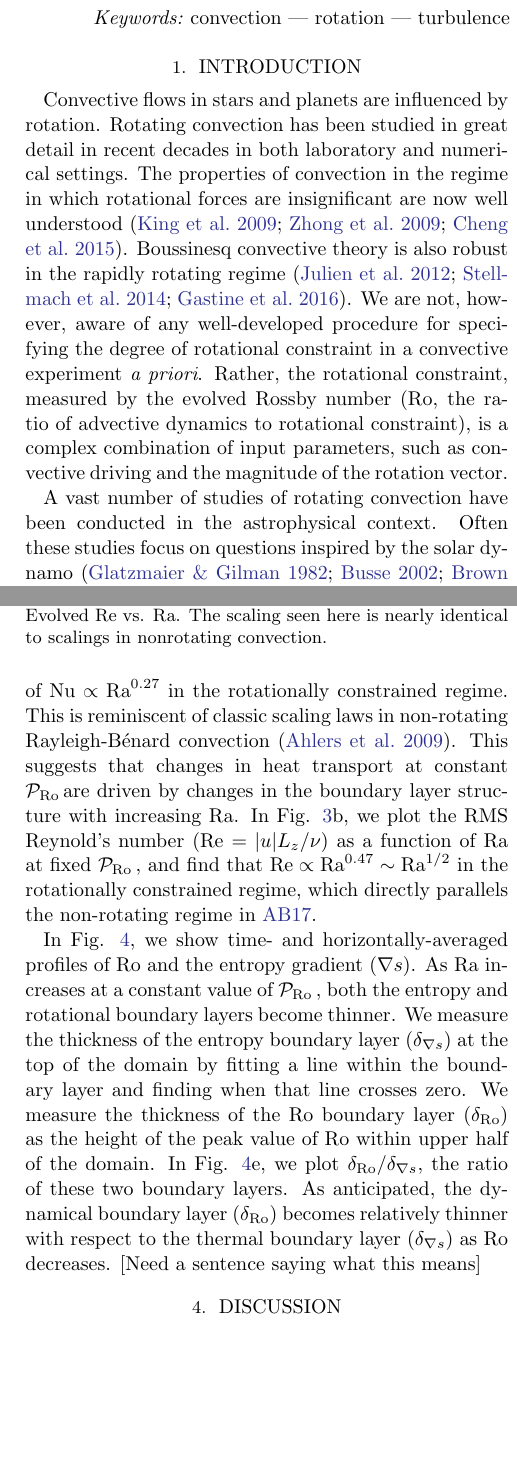
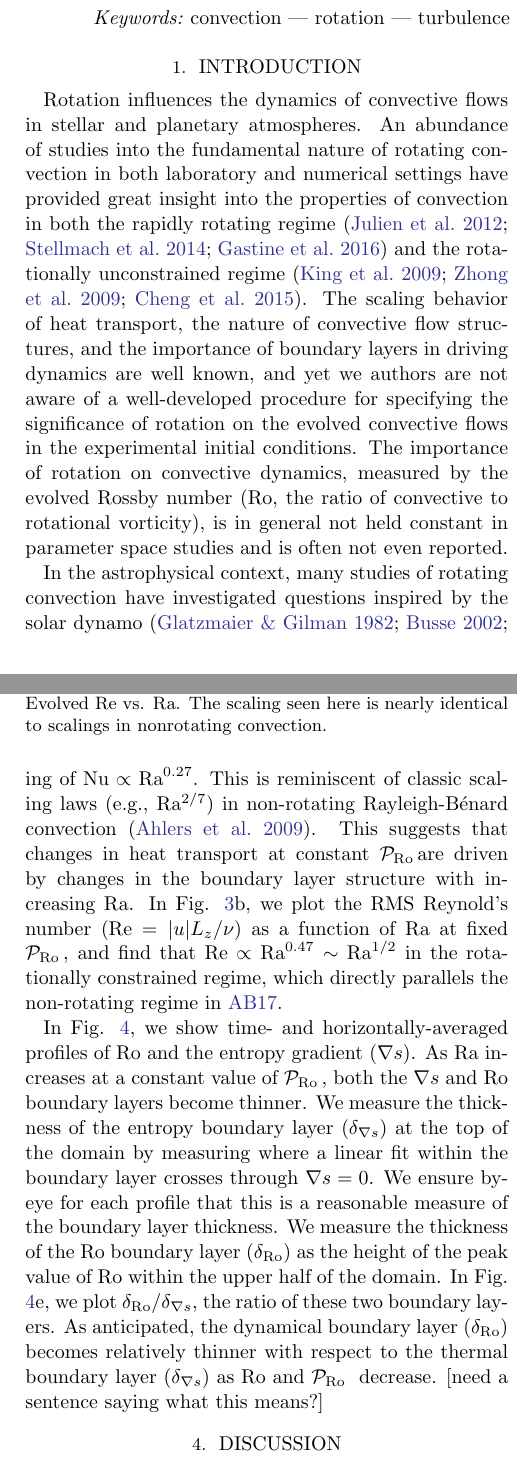
Before and after one commit to evanhanders/predicting_rossby_paper2018, a LaTeX paper (tex/fplane_polytrope_letter.tex): two parts of the columns of pages 1 and 4 of 5, joined at a grey line, cut so that both start at the same text, the shorter picture padded with empty space. Compiled offline with pdfLaTeX; an older LaTeX class or package is replaced by its successor.

Commit message:
draft of paper basically complete

```diff
--- a/tex/fplane_polytrope_letter.tex
+++ b/tex/fplane_polytrope_letter.tex
@@ -74,22 +75,26 @@ We examine the scaling of traditional fluid numbers and boundary layers along pa
 %%%%% Body of the paper
 \section{Introduction}
 \label{sec:intro}
-Convective flows in stars and planets are influenced by rotation.
-Rotating convection has been studied in great detail in
-recent decades in both laboratory and numerical settings. The
-properties of convection in the regime in which rotational forces are
-insignificant are now well understood \citep{king&all2009, zhong&all2009,
-cheng&all2015}. Boussinesq convective theory is also robust
-in the rapidly rotating regime \citep{julien&all2012, stellmach&all2014,
-gastine&all2016}. We are not, however, aware of any well-developed
-procedure for specifying the degree of rotational constraint
-in a convective experiment \emph{a priori}. Rather, the rotational
-constraint, measured by the evolved Rossby number
-(Ro, the ratio of advective dynamics to rotational constraint), is a complex
-combination of input parameters, such as convective driving and the
-magnitude of the rotation vector.
+Rotation influences the dynamics of convective flows in
+stellar and planetary atmospheres.
+An abundance of studies into the fundamental nature of
+rotating convection in both laboratory and numerical settings
+have provided great insight into the properties of convection
+in both the rapidly rotating regime
+\citep{julien&all2012, stellmach&all2014, gastine&all2016}
+and the rotationally unconstrained regime \citep{king&all2009, zhong&all2009,
+cheng&all2015}. The scaling behavior of heat transport, the nature of convective flow
+structures, and the importance of boundary layers in driving dynamics are well known,
+and yet we authors are not aware of a well-developed
+procedure for specifying the significance of rotation on the evolved
+convective flows in the experimental initial conditions.
+The importance of rotation on convective dynamics,
+measured by the evolved Rossby number
+(Ro, the ratio of convective to rotational vorticity),
+is in general not held constant in parameter space studies and is often not even
+reported.
 
-A vast number of studies of rotating convection have been conducted in the astrophysical context.
-Often these studies focus on questions inspired by the solar dynamo
+In the astrophysical context,
+many studies of rotating convection have investigated questions inspired by the solar dynamo
 \citep{glatzmaier&gilman1982, busse2002, brown&all2008,
 brown&all2010, brown&all2011, augustson&all2012, guerrero&all2013, kapyla&all2014}.
@@ -306,15 +309,12 @@ The select cases displayed in Fig.~\ref{fig:pretty_convection} have an evolved v
 Re$\,\sim\,$200.
 
 
-
-
 We measure the Nusselt number (Nu, which quantifies heat transport in a convective
 solution) as we did in \AB.
 In Fig.~\ref{fig:nu_and_re}a, we show how Nu scales as a function
-of Ra at fixed \pro. For constant \pro,
-we find a scaling of $\text{Nu} \propto \text{Ra}^{0.27}$ in
-the rotationally constrained regime. This is reminiscent of
-classic scaling laws in non-rotating \RB convection \citep{ahlers&all2009}.
+of Ra at fixed \pro. When Ro$\,\sim\,$0.1,
+we find a scaling of $\text{Nu} \propto \text{Ra}^{0.27}$. This is reminiscent of
+classic scaling laws (e.g., Ra$^{2/7}$) in non-rotating \RB convection \citep{ahlers&all2009}.
 This suggests that changes in heat transport at constant \pro are driven by
 changes in the boundary layer structure with increasing Ra.
 In Fig. \ref{fig:nu_and_re}b, we plot the RMS Reynold's
@@ -322,20 +322,20 @@ number (Re $= |u| L_z / \nu$) as a function of Ra at fixed \pro, and find that
 $\text{Re} \propto \text{Ra}^{0.47} \sim \text{Ra}^{1/2}$ in the rotationally constrained regime,
 which directly parallels the non-rotating regime in \AB.
 
-
-
 In Fig. \ref{fig:profiles_and_bls}, we show time- and horizontally-averaged profiles of
 Ro and the entropy gradient ($\grad s$). As Ra increases at a constant value of
-\pro, both the entropy and rotational boundary layers become thinner. We measure the
+\pro, both the $\grad s$ and Ro boundary layers become thinner. We measure the
 thickness of the entropy boundary layer ($\delta_{\grad s}$) at the top of the domain by
-fitting a line within the boundary layer and finding when that line crosses zero. We measure
+measuring where a linear fit within the boundary layer crosses through $\grad s = 0$.
+We ensure by-eye for each profile that this is a reasonable measure of the boundary
+layer thickness. We measure
 the thickness of the Ro boundary layer ($\delta_{\text{Ro}}$)
-as the height of the peak value of Ro within
+as the height of the peak value of Ro within the
 upper half of the domain.
 In Fig. \ref{fig:profiles_and_bls}e, we plot $\delta_{\text{Ro}}/\delta_{\grad s}$, the ratio
 of these two boundary layers. As anticipated, the dynamical boundary layer ($\delta_{\text{Ro}}$)
 becomes relatively thinner with respect to the thermal boundary layer ($\delta_{\grad s}$)
-as Ro decreases. [Need a sentence saying what this means]
+as Ro and \pro$\,$ decrease. [need a sentence saying what this means?]
 
 \section{Discussion}
 \label{sec:discussion}
```
Also changed, not shown: tex/fplane_polytrope_letter.pdf, tex/fplane_polytrope_letter.tex (118 more changed lines).
